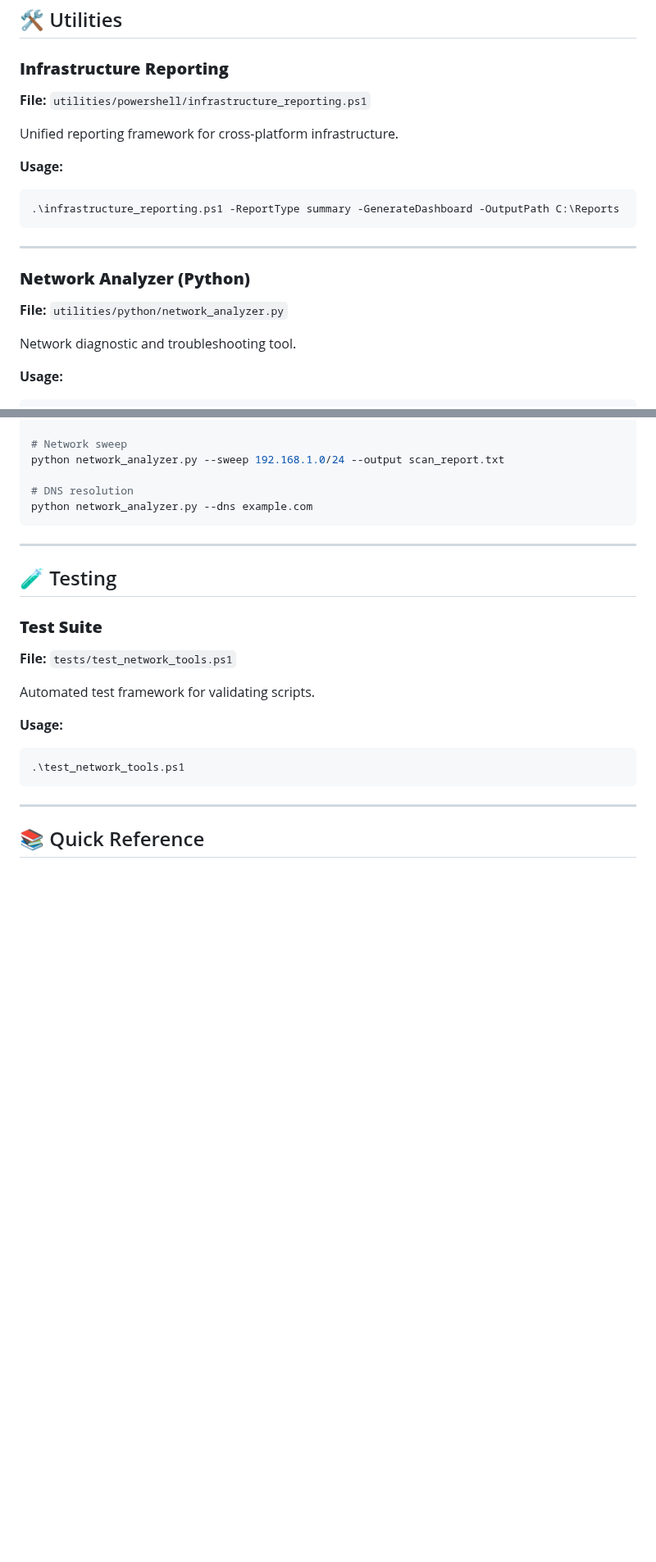
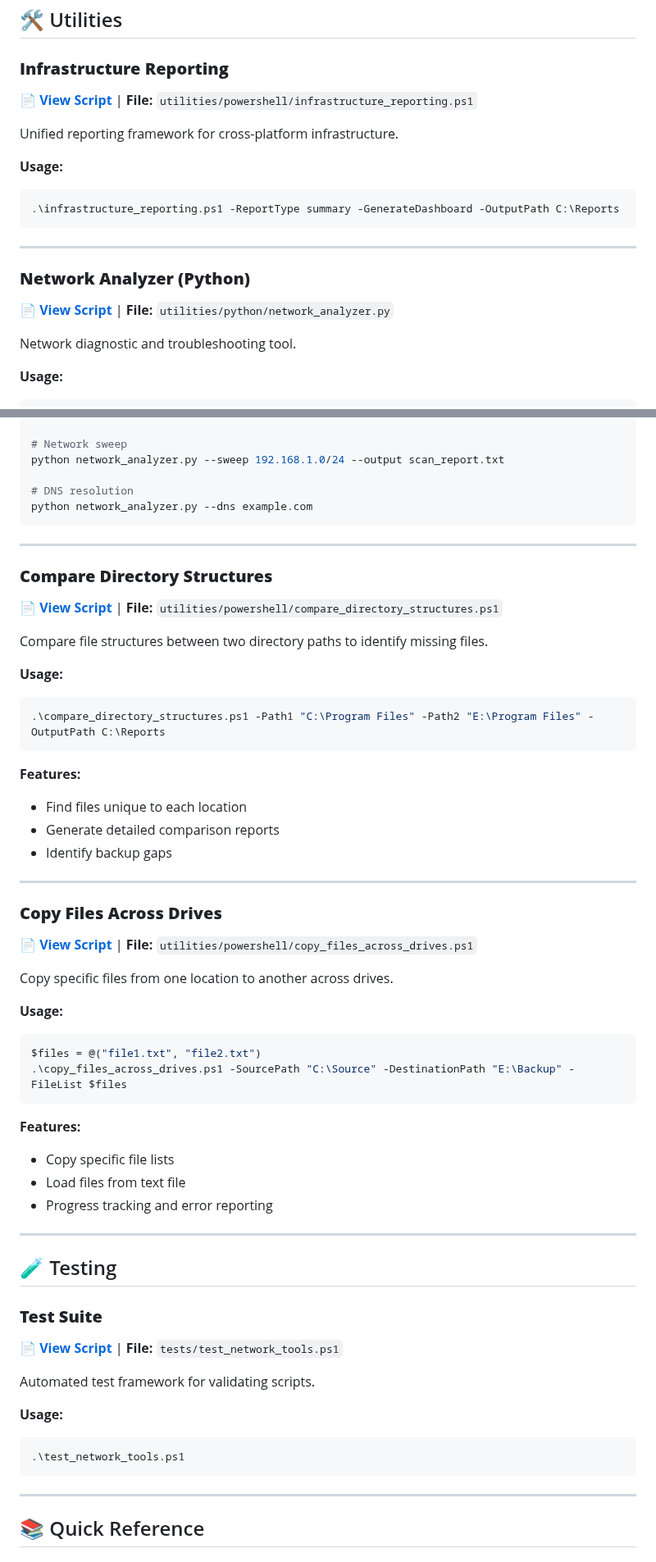
Before and after one commit to 34coopatroopa/Script-Vault, a Markdown page: README.md, 2 parts joined by grey strips. Shown at 82% size. Rendered like a GitHub page; blank space fills up the shorter version.

````diff
--- a/README.md
+++ b/README.md
@@ -224,7 +287,7 @@ AWS resource discovery and security auditing.
 ## 🛠️ Utilities
 
 ### **Infrastructure Reporting**
-**File:** `utilities/powershell/infrastructure_reporting.ps1`
+📄 [**View Script**](utilities/powershell/infrastructure_reporting.ps1) | **File:** `utilities/powershell/infrastructure_reporting.ps1`
 
 Unified reporting framework for cross-platform infrastructure.
 
@@ -236,7 +299,7 @@ Unified reporting framework for cross-platform infrastructure.
 ---
 
 ### **Network Analyzer (Python)**
-**File:** `utilities/python/network_analyzer.py`
+📄 [**View Script**](utilities/python/network_analyzer.py) | **File:** `utilities/python/network_analyzer.py`
 
 Network diagnostic and troubleshooting tool.
 
@@ -257,10 +320,45 @@ python network_analyzer.py --dns example.com
 
 ---
 
+### **Compare Directory Structures**
+📄 [**View Script**](utilities/powershell/compare_directory_structures.ps1) | **File:** `utilities/powershell/compare_directory_structures.ps1`
+
+Compare file structures between two directory paths to identify missing files.
+
+**Usage:**
+```powershell
+.\compare_directory_structures.ps1 -Path1 "C:\Program Files" -Path2 "E:\Program Files" -OutputPath C:\Reports
+```
+
+**Features:**
+- Find files unique to each location
+- Generate detailed comparison reports
+- Identify backup gaps
+
+---
+
+### **Copy Files Across Drives**
+📄 [**View Script**](utilities/powershell/copy_files_across_drives.ps1) | **File:** `utilities/powershell/copy_files_across_drives.ps1`
+
+Copy specific files from one location to another across drives.
+
+**Usage:**
+```powershell
+$files = @("file1.txt", "file2.txt")
+.\copy_files_across_drives.ps1 -SourcePath "C:\Source" -DestinationPath "E:\Backup" -FileList $files
+```
+
+**Features:**
+- Copy specific file lists
+- Load files from text file
+- Progress tracking and error reporting
+
+---
+
 ## 🧪 Testing
 
 ### **Test Suite**
-**File:** `tests/test_network_tools.ps1`
+📄 [**View Script**](tests/test_network_tools.ps1) | **File:** `tests/test_network_tools.ps1`
 
 Automated test framework for validating scripts.
 
````
Also changed, not shown: other parts of README.md (+70 -7 lines).
